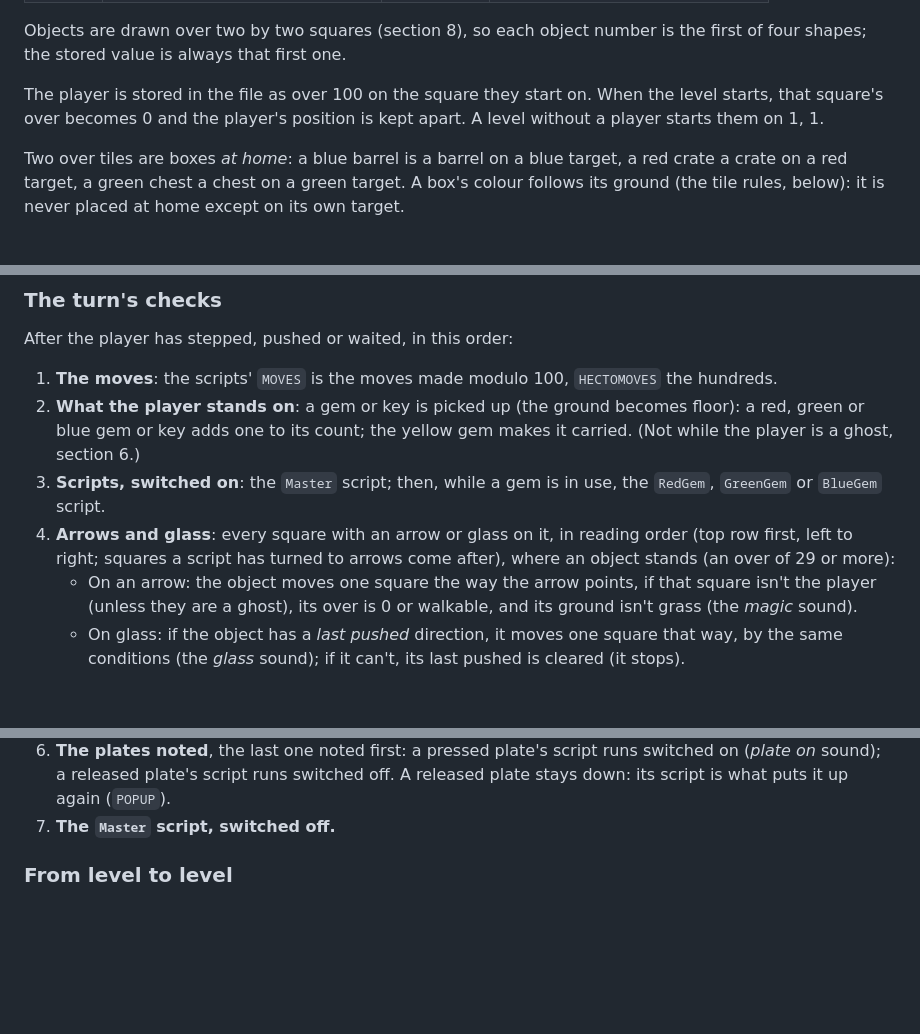
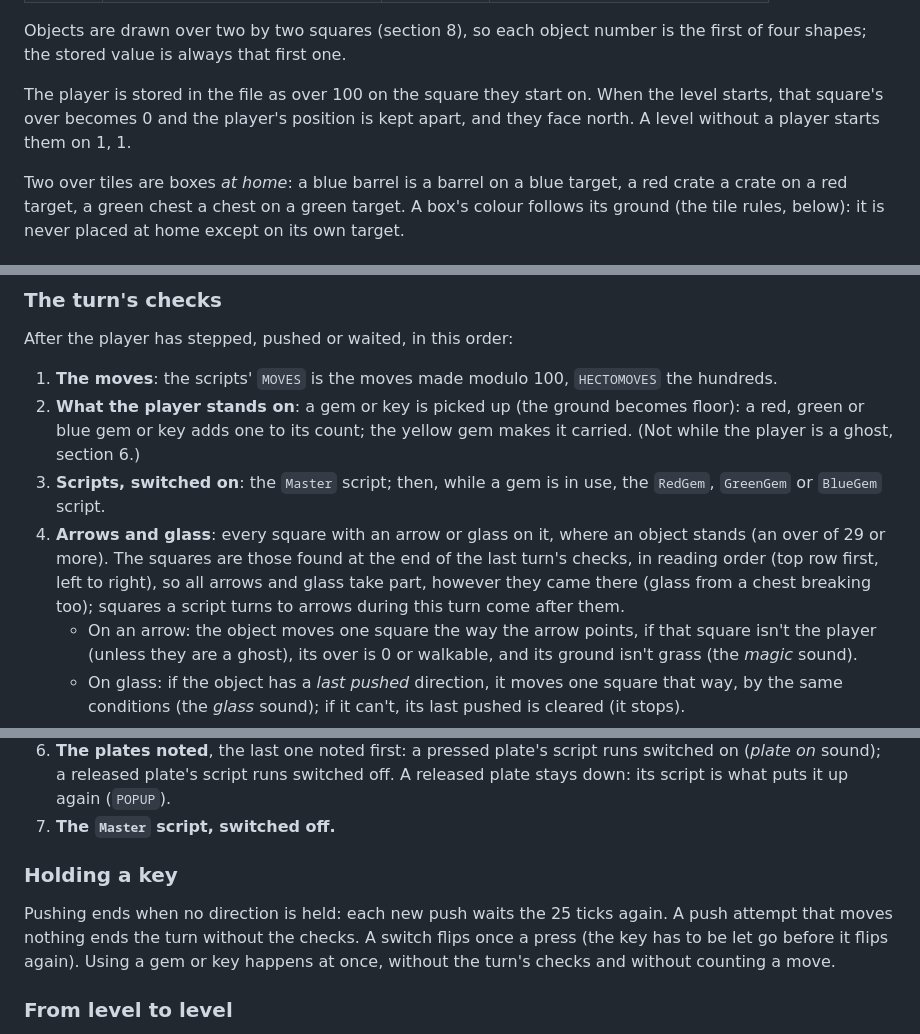
Before and after one commit to LaPingvino/The-Puzzle-Pits, a Markdown page: docs/PITS-RULES.md, 3 parts joined by grey strips. Rendered like a GitHub page; blank space fills up the shorter version.

Commit message:
docs/PITS-RULES.md: the start's facing, all arrows and glass each turn, held keys
Answers to questions from making the R'n'D engine from this description.

Co-Authored-By: Claude Opus 5.5 <noreply@anthropic.com>
Claude-Session: https://claude.ai/code/session_01T523s2LnR11HQaMAgNseiX

```diff
--- a/docs/PITS-RULES.md
+++ b/docs/PITS-RULES.md
@@ -57,7 +57,7 @@ A pit is 23 × 23 squares, x and y from 0 to 22; the squares along the edge (0 a
 
 Objects are drawn over two by two squares (section 8), so each object number is the first of four shapes; the stored value is always that first one.
 
-The player is stored in the file as over 100 on the square they start on. When the level starts, that square's over becomes 0 and the player's position is kept apart. A level without a player starts them on 1, 1.
+The player is stored in the file as over 100 on the square they start on. When the level starts, that square's over becomes 0 and the player's position is kept apart, and they face north. A level without a player starts them on 1, 1.
 
 Two over tiles are boxes *at home*: a blue barrel is a barrel on a blue target, a red crate a crate on a red target, a green chest a chest on a green target. A box's colour follows its ground (the tile rules, below): it is never placed at home except on its own target.
 
@@ -140,7 +140,7 @@ After the player has stepped, pushed or waited, in this order:
 1. **The moves**: the scripts' `MOVES` is the moves made modulo 100, `HECTOMOVES` the hundreds.
 2. **What the player stands on**: a gem or key is picked up (the ground becomes floor): a red, green or blue gem or key adds one to its count; the yellow gem makes it carried. (Not while the player is a ghost, section 6.)
 3. **Scripts, switched on**: the `Master` script; then, while a gem is in use, the `RedGem`, `GreenGem` or `BlueGem` script.
-4. **Arrows and glass**: every square with an arrow or glass on it, in reading order (top row first, left to right; squares a script has turned to arrows come after), where an object stands (an over of 29 or more):
+4. **Arrows and glass**: every square with an arrow or glass on it, where an object stands (an over of 29 or more). The squares are those found at the end of the last turn's checks, in reading order (top row first, left to right), so all arrows and glass take part, however they came there (glass from a chest breaking too); squares a script turns to arrows during this turn come after them.
    - On an arrow: the object moves one square the way the arrow points, if that square isn't the player (unless they are a ghost), its over is 0 or walkable, and its ground isn't grass (the *magic* sound).
    - On glass: if the object has a *last pushed* direction, it moves one square that way, by the same conditions (the *glass* sound); if it can't, its last pushed is cleared (it stops).
    - (Only squares in columns 1 to 20 take part: in the original, the list of these squares can't hold column 21, so arrows and glass there don't move anything.)
@@ -150,6 +150,10 @@ After the player has stepped, pushed or waited, in this order:
    - A barrel, crate or chest: the tile rules for it are applied again (as in the table), and on a plate that is up, the plate goes down and is pressed (noted).
 6. **The plates noted**, the last one noted first: a pressed plate's script runs switched on (*plate on* sound); a released plate's script runs switched off. A released plate stays down: its script is what puts it up again (`POPUP`).
 7. **The `Master` script, switched off.**
+
+### Holding a key
+
+Pushing ends when no direction is held: each new push waits the 25 ticks again. A push attempt that moves nothing ends the turn without the checks. A switch flips once a press (the key has to be let go before it flips again). Using a gem or key happens at once, without the turn's checks and without counting a move.
 
 ### From level to level
 
```
Also changed, not shown: other parts of docs/PITS-RULES.md (+1 -1 lines).
